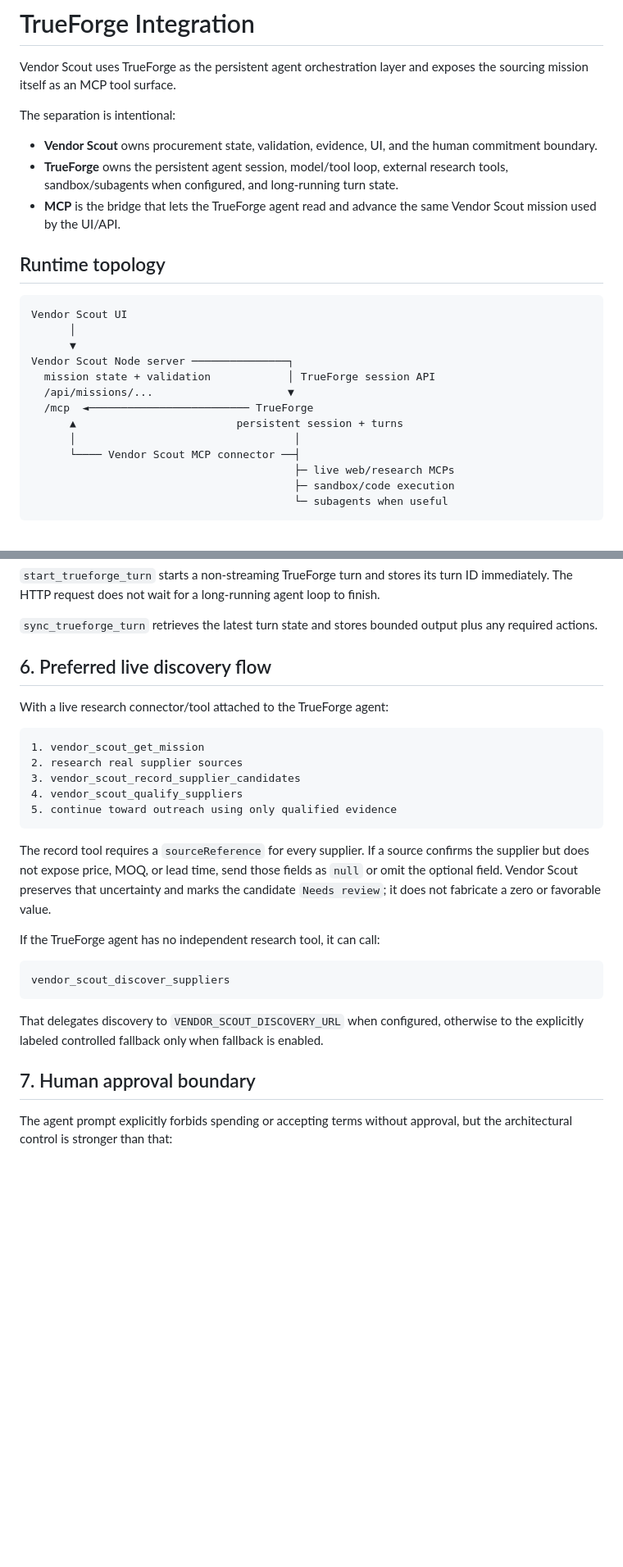
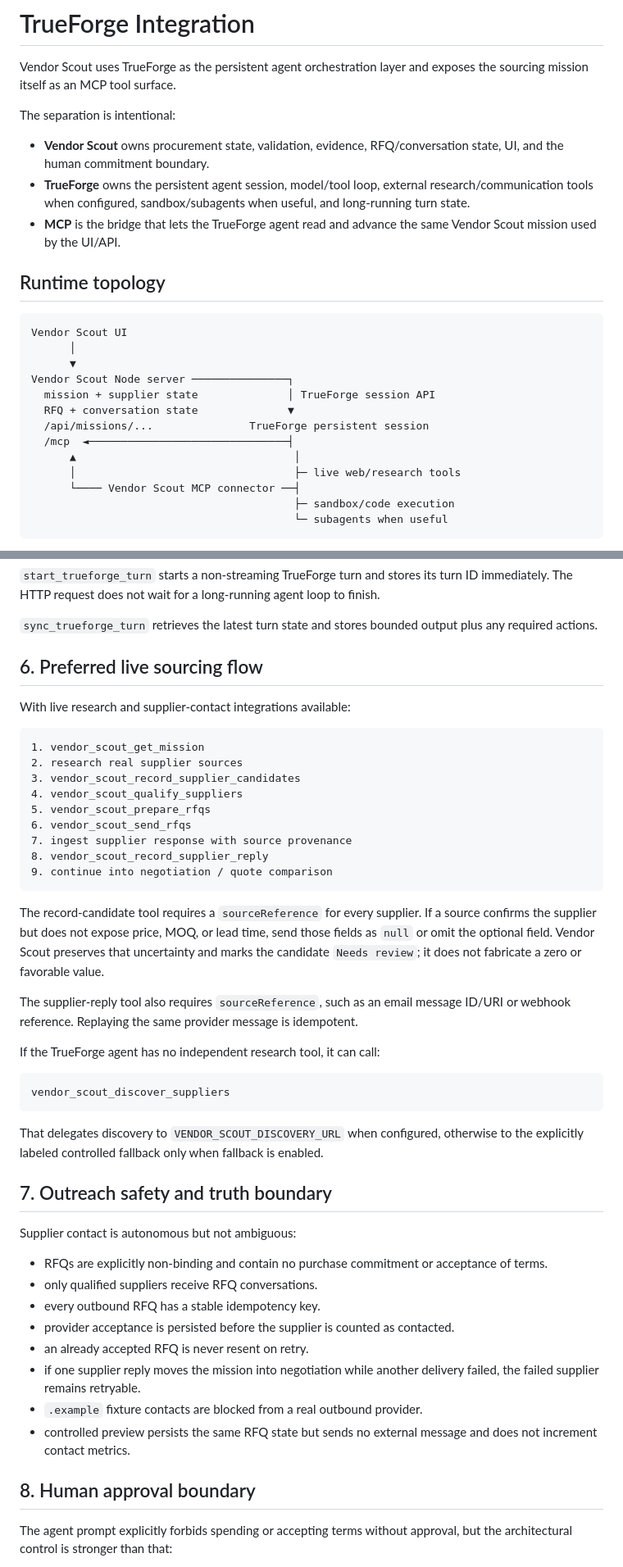
Before and after one commit to Shiv-aurora/vendor-scout, a Markdown page: docs/TRUEFORGE.md, 2 parts joined by grey strips. Shown at 82% size. GitHub-like rendering; blank space fills up the shorter version.

Commit message:
extend TrueForge contract through supplier outreach

````diff
--- a/docs/TRUEFORGE.md
+++ b/docs/TRUEFORGE.md
@@ -4,8 +4,8 @@ Vendor Scout uses TrueForge as the persistent agent orchestration layer and expo
 
 The separation is intentional:
 
-- **Vendor Scout** owns procurement state, validation, evidence, UI, and the human commitment boundary.
-- **TrueForge** owns the persistent agent session, model/tool loop, external research tools, sandbox/subagents when configured, and long-running turn state.
+- **Vendor Scout** owns procurement state, validation, evidence, RFQ/conversation state, UI, and the human commitment boundary.
+- **TrueForge** owns the persistent agent session, model/tool loop, external research/communication tools when configured, sandbox/subagents when useful, and long-running turn state.
 - **MCP** is the bridge that lets the TrueForge agent read and advance the same Vendor Scout mission used by the UI/API.
 
 ## Runtime topology
@@ -15,13 +15,13 @@ Vendor Scout UI
       │
       ▼
 Vendor Scout Node server ───────────────┐
-  mission state + validation            │ TrueForge session API
-  /api/missions/...                     ▼
-  /mcp  ◄───────────────────────── TrueForge
-      ▲                         persistent session + turns
-      │                                  │
+  mission + supplier state              │ TrueForge session API
+  RFQ + conversation state              ▼
+  /api/missions/...               TrueForge persistent session
+  /mcp  ◄───────────────────────────────┤
+      ▲                                  │
+      │                                  ├─ live web/research tools
       └──── Vendor Scout MCP connector ──┤
-                                         ├─ live web/research MCPs
                                          ├─ sandbox/code execution
                                          └─ subagents when useful
 ```
@@ -152,19 +166,25 @@ sync_trueforge_turn
 
 `sync_trueforge_turn` retrieves the latest turn state and stores bounded output plus any required actions.
 
-## 6. Preferred live discovery flow
+## 6. Preferred live sourcing flow
 
-With a live research connector/tool attached to the TrueForge agent:
+With live research and supplier-contact integrations available:
 
 ```text
 1. vendor_scout_get_mission
 2. research real supplier sources
 3. vendor_scout_record_supplier_candidates
 4. vendor_scout_qualify_suppliers
-5. continue toward outreach using only qualified evidence
+5. vendor_scout_prepare_rfqs
+6. vendor_scout_send_rfqs
+7. ingest supplier response with source provenance
+8. vendor_scout_record_supplier_reply
+9. continue into negotiation / quote comparison
 ```
 
-The record tool requires a `sourceReference` for every supplier. If a source confirms the supplier but does not expose price, MOQ, or lead time, send those fields as `null` or omit the optional field. Vendor Scout preserves that uncertainty and marks the candidate `Needs review`; it does not fabricate a zero or favorable value.
+The record-candidate tool requires a `sourceReference` for every supplier. If a source confirms the supplier but does not expose price, MOQ, or lead time, send those fields as `null` or omit the optional field. Vendor Scout preserves that uncertainty and marks the candidate `Needs review`; it does not fabricate a zero or favorable value.
+
+The supplier-reply tool also requires `sourceReference`, such as an email message ID/URI or webhook reference. Replaying the same provider message is idempotent.
 
 If the TrueForge agent has no independent research tool, it can call:
 
@@ -174,7 +194,20 @@ vendor_scout_discover_suppliers
 
 That delegates discovery to `VENDOR_SCOUT_DISCOVERY_URL` when configured, otherwise to the explicitly labeled controlled fallback only when fallback is enabled.
 
-## 7. Human approval boundary
+## 7. Outreach safety and truth boundary
+
+Supplier contact is autonomous but not ambiguous:
+
+- RFQs are explicitly non-binding and contain no purchase commitment or acceptance of terms.
+- only qualified suppliers receive RFQ conversations.
+- every outbound RFQ has a stable idempotency key.
+- provider acceptance is persisted before the supplier is counted as contacted.
+- an already accepted RFQ is never resent on retry.
+- if one supplier reply moves the mission into negotiation while another delivery failed, the failed supplier remains retryable.
+- `.example` fixture contacts are blocked from a real outbound provider.
+- controlled preview persists the same RFQ state but sends no external message and does not increment contact metrics.
+
+## 8. Human approval boundary
 
 The agent prompt explicitly forbids spending or accepting terms without approval, but the architectural control is stronger than that:
 
````
Also changed, not shown: other parts of docs/TRUEFORGE.md (+31 -11 lines).
